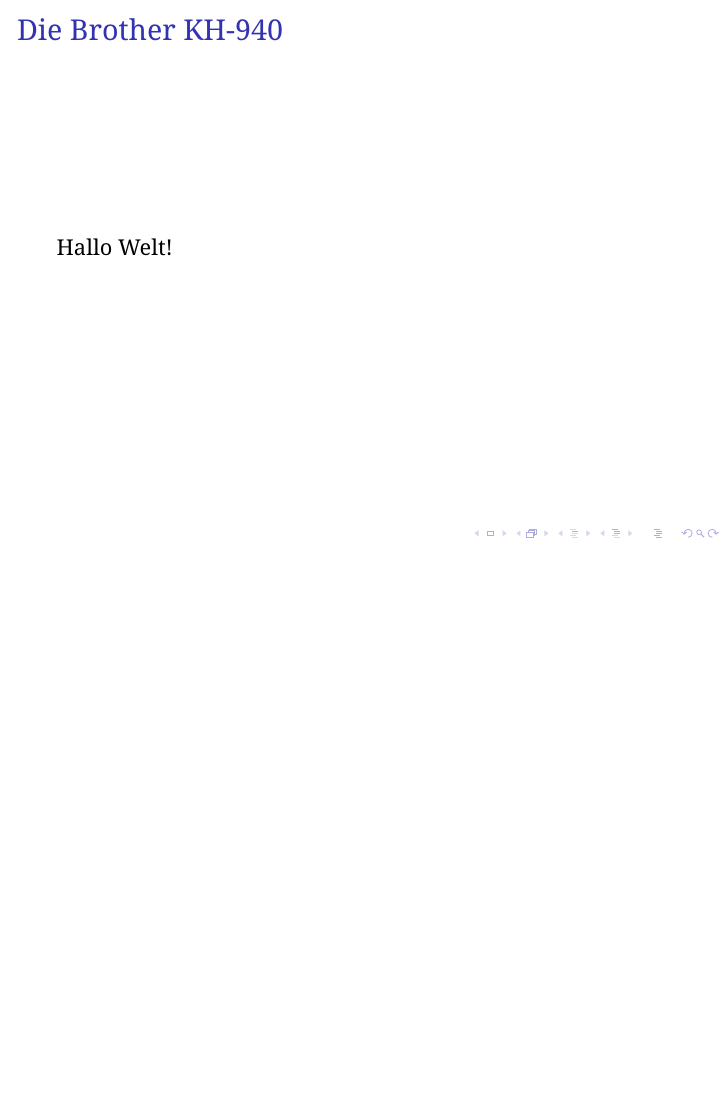
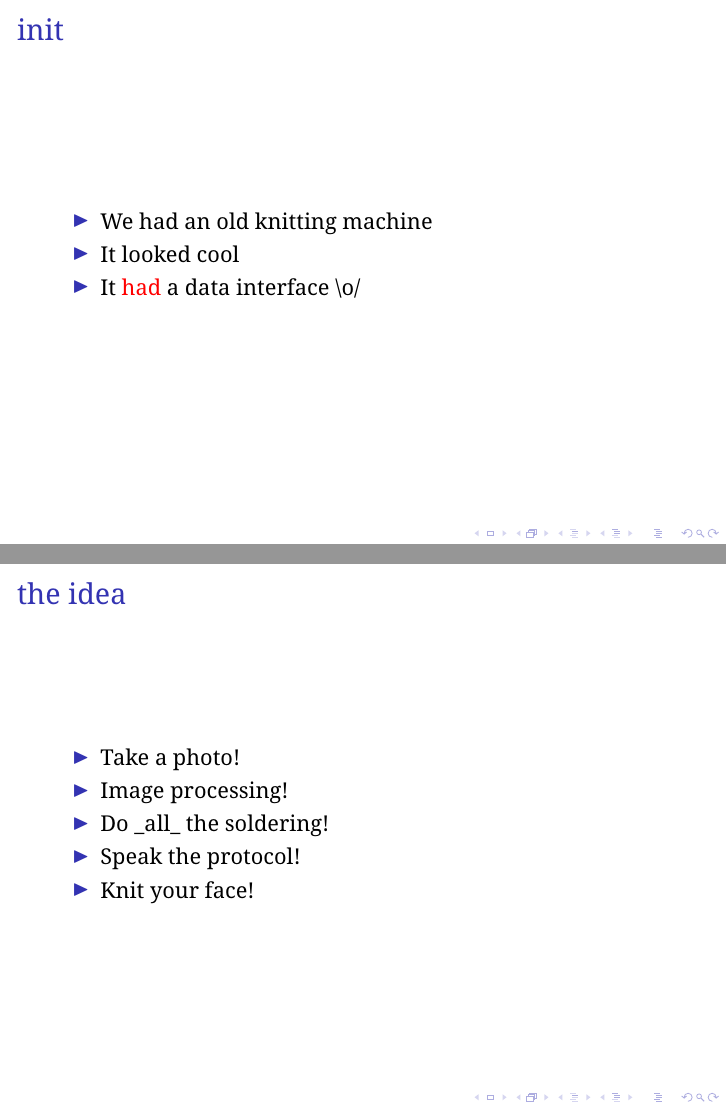
Before and after one commit to knit-industries/kr-presentation, LaTeX slides (latex/main.tex): page 2 of 2 before the commit and pages 5 and 10 of 12 after it, the two joined at a grey line, the shorter picture padded with empty space. Compiled offline with pdfLaTeX; a LaTeX package or settings file that is missing is left out.

Commit message:
(main) Add dummy slides

```diff
--- a/latex/main.tex
+++ b/latex/main.tex
@@ -3,4 +3,5 @@
 
 \input{./settings.tex}
 
+%% variables for koma title page
 \author{\{@turysaz, @bitbonk\}}
@@ -13,5 +14,22 @@
 
 \maketitle
 
-\begin{frame}{Die Brother KH-940}
-    Hallo Welt!
+\begin{frame}{init}
+    \begin{itemize}[<+->]
+        \item We had an old knitting machine
+        \item It looked cool
+        \item It \alt<+>{\alert{had}}{seemed to have} a data interface \textbackslash{}o/
+    \end{itemize}
+\end{frame}
+
+\begin{frame}{the idea}
+    \begin{itemize}[<+->]
+        \item Take a photo!
+        \item Image processing!
+        \item Do \_all\_ the soldering!
+        \item Speak the protocol!
+        \item Knit your face!
+    \end{itemize}
+\end{frame}
+
+\begin{frame}{the brother kh-940}
```
Also changed, not shown: latex/main.tex (6 more changed lines).
